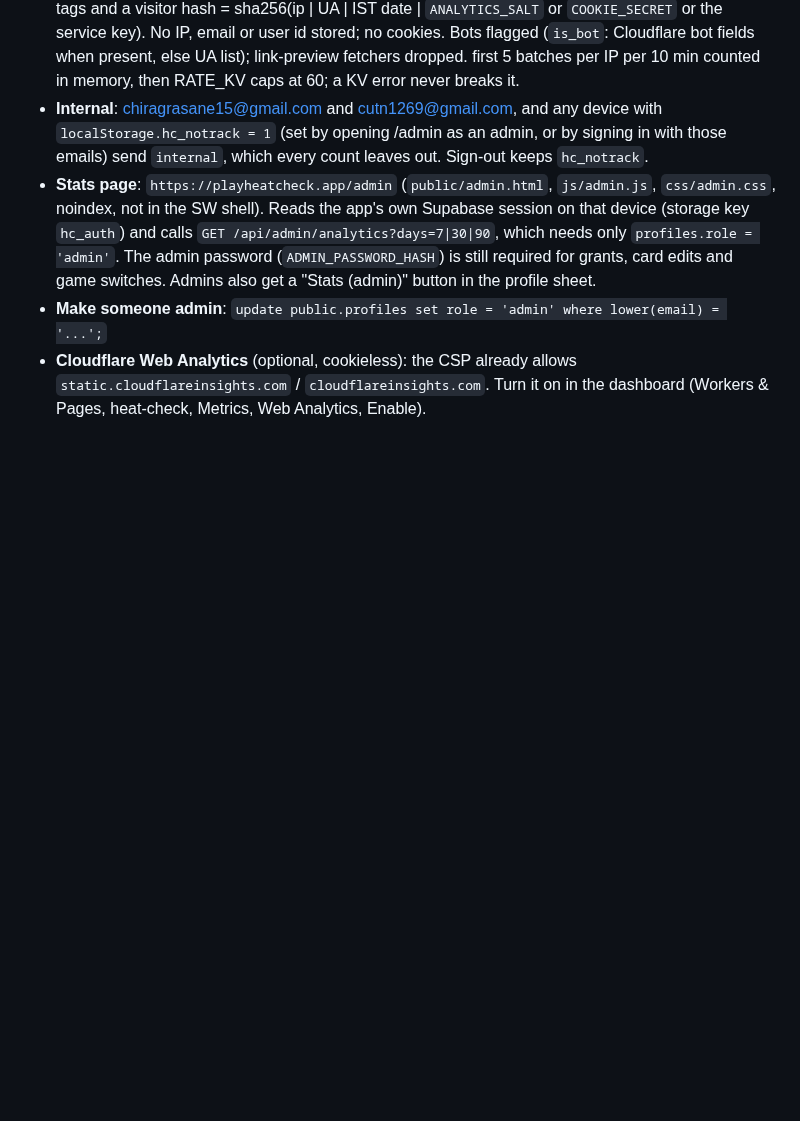
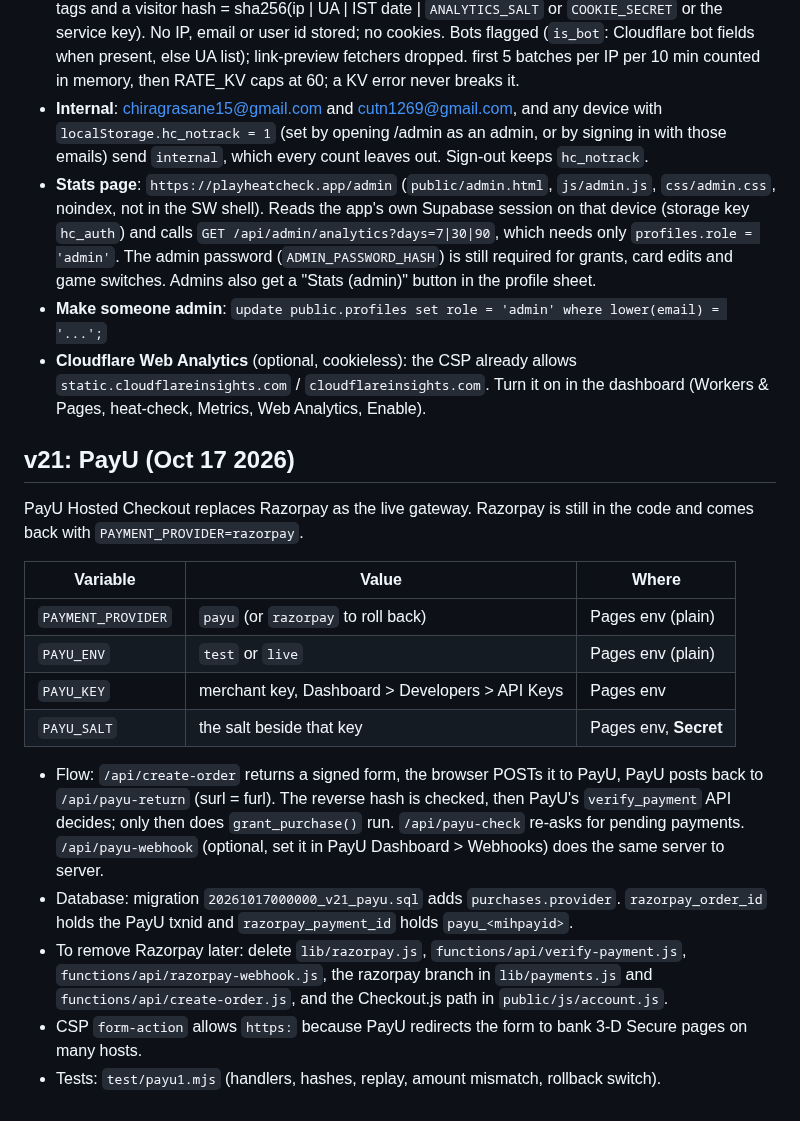
Before and after one commit to velvetthunder15/heat-check, a Markdown page: SETUP.md, the part around the change. Rendered like a GitHub page; blank space fills up the shorter version.

Commit message:
github: SETUP.md

```diff
--- a/SETUP.md
+++ b/SETUP.md
@@ -203,3 +203,20 @@ Smoothness only: no content, colour, copy, pricing or game-logic changes. New CS
 - **Stats page**: `https://playheatcheck.app/admin` (`public/admin.html`, `js/admin.js`, `css/admin.css`, noindex, not in the SW shell). Reads the app's own Supabase session on that device (storage key `hc_auth`) and calls `GET /api/admin/analytics?days=7|30|90`, which needs only `profiles.role = 'admin'`. The admin password (`ADMIN_PASSWORD_HASH`) is still required for grants, card edits and game switches. Admins also get a "Stats (admin)" button in the profile sheet.
 - **Make someone admin**: `update public.profiles set role = 'admin' where lower(email) = '...';`
 - **Cloudflare Web Analytics** (optional, cookieless): the CSP already allows `static.cloudflareinsights.com` / `cloudflareinsights.com`. Turn it on in the dashboard (Workers & Pages, heat-check, Metrics, Web Analytics, Enable).
+
+## v21: PayU (Oct 17 2026)
+
+PayU Hosted Checkout replaces Razorpay as the live gateway. Razorpay is still in the code and comes back with `PAYMENT_PROVIDER=razorpay`.
+
+| Variable | Value | Where |
+|---|---|---|
+| `PAYMENT_PROVIDER` | `payu` (or `razorpay` to roll back) | Pages env (plain) |
+| `PAYU_ENV` | `test` or `live` | Pages env (plain) |
+| `PAYU_KEY` | merchant key, Dashboard > Developers > API Keys | Pages env |
+| `PAYU_SALT` | the salt beside that key | Pages env, **Secret** |
+
+- Flow: `/api/create-order` returns a signed form, the browser POSTs it to PayU, PayU posts back to `/api/payu-return` (surl = furl). The reverse hash is checked, then PayU's `verify_payment` API decides; only then does `grant_purchase()` run. `/api/payu-check` re-asks for pending payments. `/api/payu-webhook` (optional, set it in PayU Dashboard > Webhooks) does the same server to server.
+- Database: migration `20261017000000_v21_payu.sql` adds `purchases.provider`. `razorpay_order_id` holds the PayU txnid and `razorpay_payment_id` holds `payu_<mihpayid>`.
+- To remove Razorpay later: delete `lib/razorpay.js`, `functions/api/verify-payment.js`, `functions/api/razorpay-webhook.js`, the razorpay branch in `lib/payments.js` and `functions/api/create-order.js`, and the Checkout.js path in `public/js/account.js`.
+- CSP `form-action` allows `https:` because PayU redirects the form to bank 3-D Secure pages on many hosts.
+- Tests: `test/payu1.mjs` (handlers, hashes, replay, amount mismatch, rollback switch).
```
